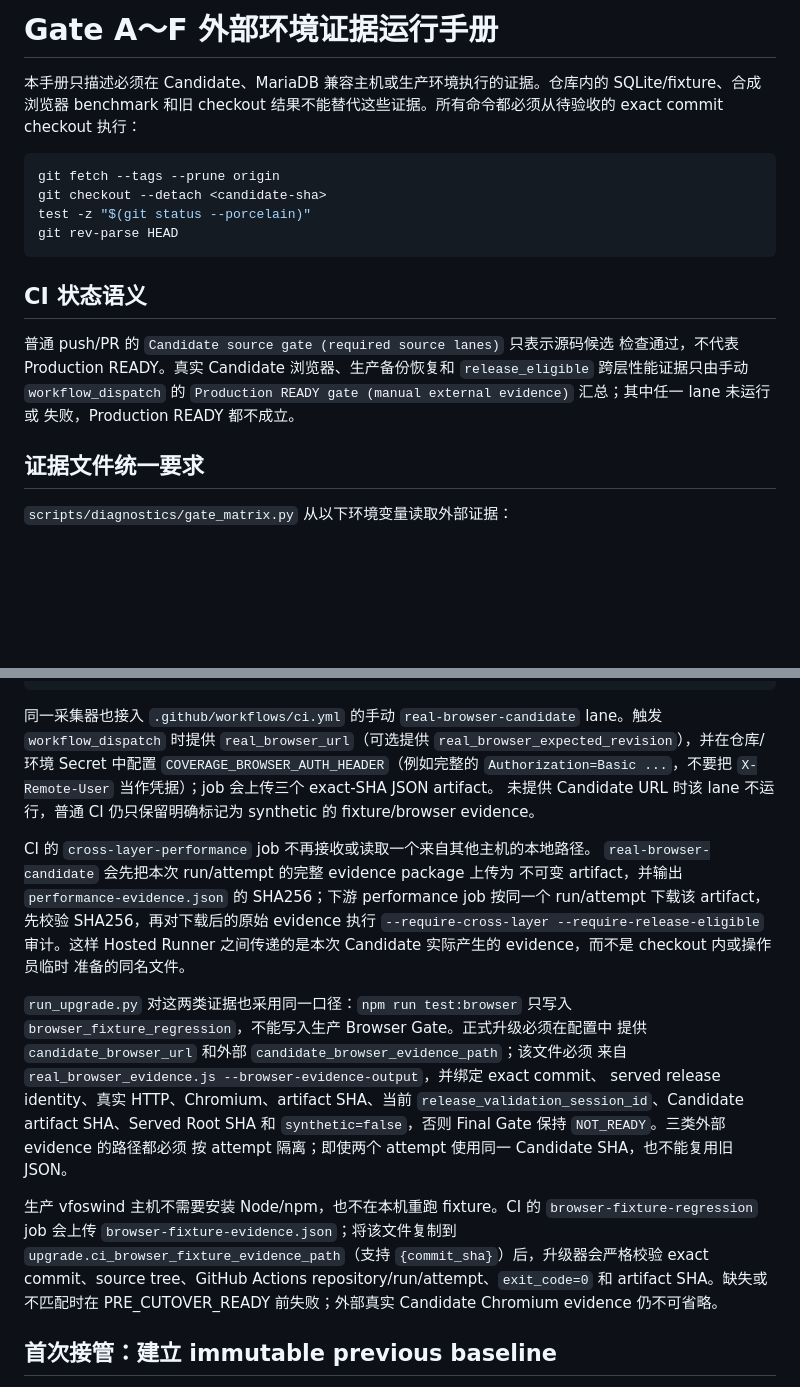
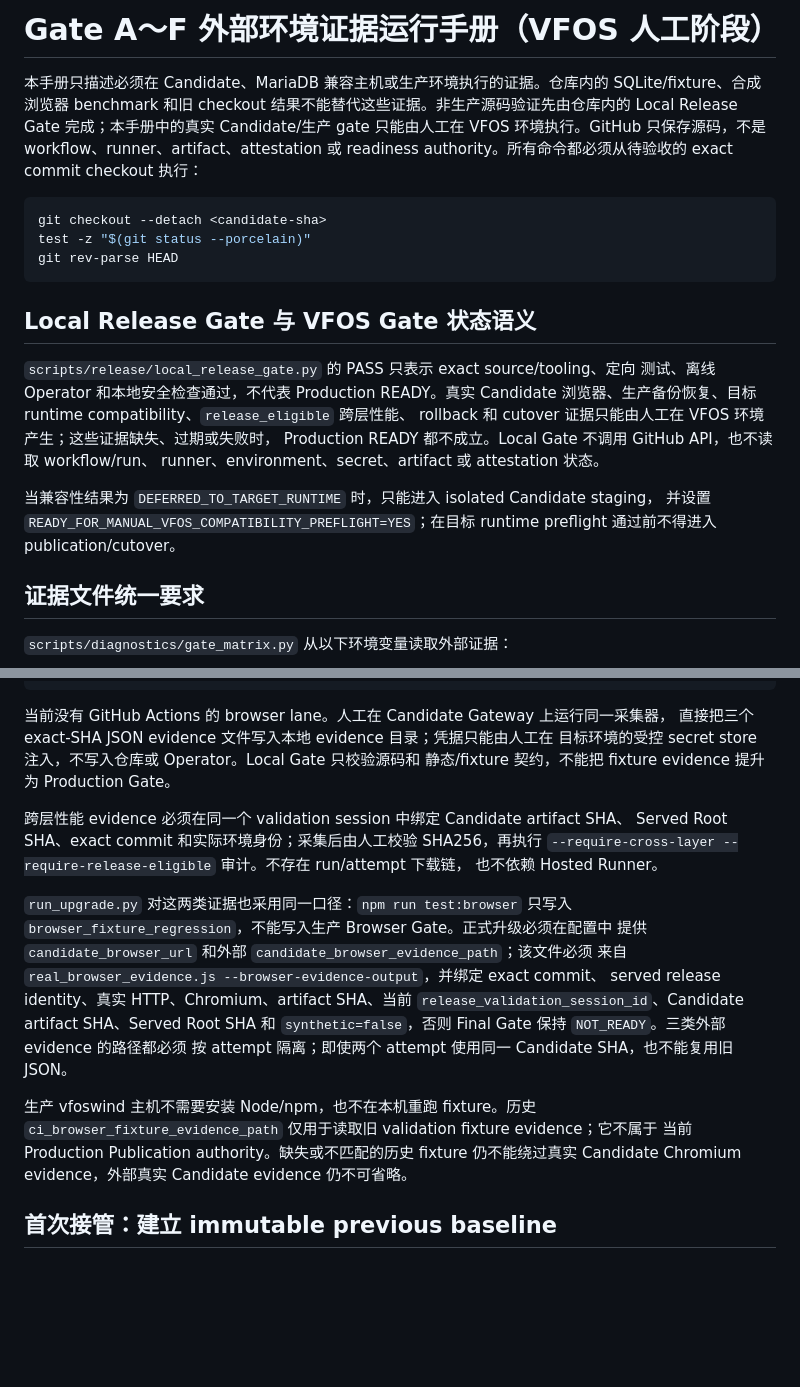
Before and after one commit to Chary-yu/fos_coverage_tool, a Markdown page: docs/operations/gate-a-f-external-evidence-runbook.md, 2 parts joined by grey strips. Drawn GitHub-style; blank space fills up the shorter version.

Commit message:
docs(release): retire hosted runbook instructions

````diff
--- a/docs/operations/gate-a-f-external-evidence-runbook.md
+++ b/docs/operations/gate-a-f-external-evidence-runbook.md
@@ -1,21 +1,25 @@
-# Gate A～F 外部环境证据运行手册
+# Gate A～F 外部环境证据运行手册（VFOS 人工阶段）
 
-本手册只描述必须在 Candidate、MariaDB 兼容主机或生产环境执行的证据。仓库内的 SQLite/fixture、合成浏览器 benchmark 和旧 checkout 结果不能替代这些证据。所有命令都必须从待验收的 exact commit checkout 执行：
+本手册只描述必须在 Candidate、MariaDB 兼容主机或生产环境执行的证据。仓库内的 SQLite/fixture、合成浏览器 benchmark 和旧 checkout 结果不能替代这些证据。非生产源码验证先由仓库内的 Local Release Gate 完成；本手册中的真实 Candidate/生产 gate 只能由人工在 VFOS 环境执行。GitHub 只保存源码，不是 workflow、runner、artifact、attestation 或 readiness authority。所有命令都必须从待验收的 exact commit checkout 执行：
 
 ```bash
-git fetch --tags --prune origin
 git checkout --detach <candidate-sha>
 test -z "$(git status --porcelain)"
 git rev-parse HEAD
 ```
 
-## CI 状态语义
+## Local Release Gate 与 VFOS Gate 状态语义
 
-普通 push/PR 的 `Candidate source gate (required source lanes)` 只表示源码候选
-检查通过，不代表 Production READY。真实 Candidate 浏览器、生产备份恢复和
-`release_eligible` 跨层性能证据只由手动 `workflow_dispatch` 的
-`Production READY gate (manual external evidence)` 汇总；其中任一 lane 未运行或
-失败，Production READY 都不成立。
+`scripts/release/local_release_gate.py` 的 PASS 只表示 exact source/tooling、定向
+测试、离线 Operator 和本地安全检查通过，不代表 Production READY。真实 Candidate
+浏览器、生产备份恢复、目标 runtime compatibility、`release_eligible` 跨层性能、
+rollback 和 cutover 证据只能由人工在 VFOS 环境产生；这些证据缺失、过期或失败时，
+Production READY 都不成立。Local Gate 不调用 GitHub API，也不读取 workflow/run、
+runner、environment、secret、artifact 或 attestation 状态。
+
+当兼容性结果为 `DEFERRED_TO_TARGET_RUNTIME` 时，只能进入 isolated Candidate staging，
+并设置 `READY_FOR_MANUAL_VFOS_COMPATIBILITY_PREFLIGHT=YES`；在目标 runtime preflight
+通过前不得进入 publication/cutover。
 
 ## 证据文件统一要求
 
@@ -250,22 +254,15 @@ node scripts/diagnostics/release_performance_ab.js \
   --output "/secure/evidence/gate-e/release-performance-ab-${RELEASE_VALIDATION_SESSION_ID}.json"
 ```
 
-同一采集器也接入 `.github/workflows/ci.yml` 的手动
-`real-browser-candidate` lane。触发 `workflow_dispatch` 时提供
-`real_browser_url`（可选提供 `real_browser_expected_revision`），并在仓库/环境
-Secret 中配置 `COVERAGE_BROWSER_AUTH_HEADER`（例如完整的
-`Authorization=Basic ...`，不要把 `X-Remote-User` 当作凭据）；job 会上传三个
-exact-SHA JSON artifact。
-未提供 Candidate URL 时该 lane 不运行，普通 CI 仍只保留明确标记为 synthetic 的
-fixture/browser evidence。
+当前没有 GitHub Actions 的 browser lane。人工在 Candidate Gateway 上运行同一采集器，
+直接把三个 exact-SHA JSON evidence 文件写入本地 evidence 目录；凭据只能由人工在
+目标环境的受控 secret store 注入，不写入仓库或 Operator。Local Gate 只校验源码和
+静态/fixture 契约，不能把 fixture evidence 提升为 Production Gate。
 
-CI 的 `cross-layer-performance` job 不再接收或读取一个来自其他主机的本地路径。
-`real-browser-candidate` 会先把本次 run/attempt 的完整 evidence package 上传为
-不可变 artifact，并输出 `performance-evidence.json` 的 SHA256；下游 performance
-job 按同一个 run/attempt 下载该 artifact，先校验 SHA256，再对下载后的原始 evidence
-执行 `--require-cross-layer --require-release-eligible` 审计。这样 Hosted Runner
-之间传递的是本次 Candidate 实际产生的 evidence，而不是 checkout 内或操作员临时
-准备的同名文件。
+跨层性能 evidence 必须在同一个 validation session 中绑定 Candidate artifact SHA、
+Served Root SHA、exact commit 和实际环境身份；采集后由人工校验 SHA256，再执行
+`--require-cross-layer --require-release-eligible` 审计。不存在 run/attempt 下载链，
+也不依赖 Hosted Runner。
 
 `run_upgrade.py` 对这两类证据也采用同一口径：`npm run test:browser` 只写入
 `browser_fixture_regression`，不能写入生产 Browser Gate。正式升级必须在配置中
@@ -276,12 +273,10 @@ served release identity、真实 HTTP、Chromium、artifact SHA、当前
 `synthetic=false`，否则 Final Gate 保持 `NOT_READY`。三类外部 evidence 的路径都必须
 按 attempt 隔离；即使两个 attempt 使用同一 Candidate SHA，也不能复用旧 JSON。
 
-生产 vfoswind 主机不需要安装 Node/npm，也不在本机重跑 fixture。CI 的
-`browser-fixture-regression` job 会上传 `browser-fixture-evidence.json`；将该文件复制到
-`upgrade.ci_browser_fixture_evidence_path`（支持 `{commit_sha}`）后，升级器会严格校验
-exact commit、source tree、GitHub Actions repository/run/attempt、`exit_code=0` 和
-artifact SHA。缺失或不匹配时在 PRE_CUTOVER_READY 前失败；外部真实 Candidate
-Chromium evidence 仍不可省略。
+生产 vfoswind 主机不需要安装 Node/npm，也不在本机重跑 fixture。历史
+`ci_browser_fixture_evidence_path` 仅用于读取旧 validation fixture evidence；它不属于
+当前 Production Publication authority。缺失或不匹配的历史 fixture 仍不能绕过真实
+Candidate Chromium evidence，外部真实 Candidate evidence 仍不可省略。
 
 ## 首次接管：建立 immutable previous baseline
 
````
Also changed, not shown: other parts of docs/operations/gate-a-f-external-evidence-runbook.md (+25 -70 lines).
